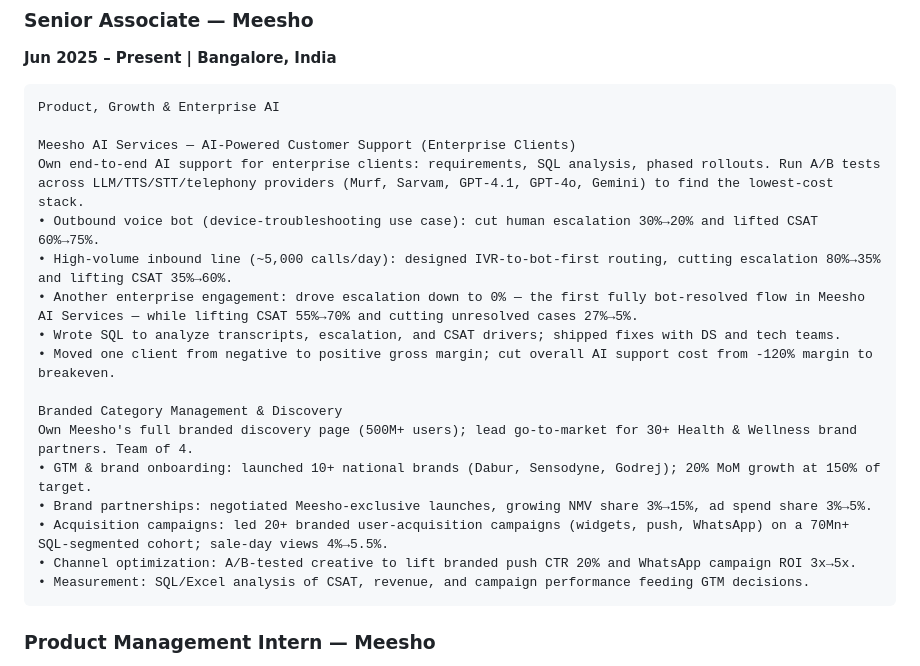
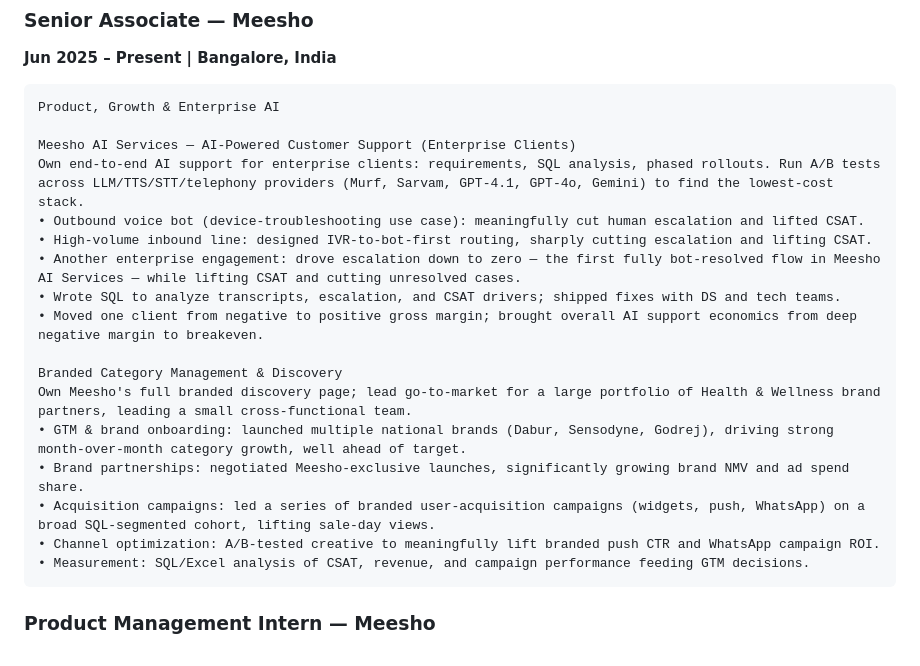
Before and after one commit to aman21376/resume_automation, a Markdown page: linkedin_profile_update.md, the part around the change. Drawn GitHub-style.

Commit message:
Strip direct numbers from current-role LinkedIn description

````diff
--- a/linkedin_profile_update.md
+++ b/linkedin_profile_update.md
@@ -43,18 +43,18 @@ Product, Growth & Enterprise AI
 
 Meesho AI Services — AI-Powered Customer Support (Enterprise Clients)
 Own end-to-end AI support for enterprise clients: requirements, SQL analysis, phased rollouts. Run A/B tests across LLM/TTS/STT/telephony providers (Murf, Sarvam, GPT-4.1, GPT-4o, Gemini) to find the lowest-cost stack.
-• Outbound voice bot (device-troubleshooting use case): cut human escalation 30%→20% and lifted CSAT 60%→75%.
-• High-volume inbound line (~5,000 calls/day): designed IVR-to-bot-first routing, cutting escalation 80%→35% and lifting CSAT 35%→60%.
-• Another enterprise engagement: drove escalation down to 0% — the first fully bot-resolved flow in Meesho AI Services — while lifting CSAT 55%→70% and cutting unresolved cases 27%→5%.
+• Outbound voice bot (device-troubleshooting use case): meaningfully cut human escalation and lifted CSAT.
+• High-volume inbound line: designed IVR-to-bot-first routing, sharply cutting escalation and lifting CSAT.
+• Another enterprise engagement: drove escalation down to zero — the first fully bot-resolved flow in Meesho AI Services — while lifting CSAT and cutting unresolved cases.
 • Wrote SQL to analyze transcripts, escalation, and CSAT drivers; shipped fixes with DS and tech teams.
-• Moved one client from negative to positive gross margin; cut overall AI support cost from -120% margin to breakeven.
+• Moved one client from negative to positive gross margin; brought overall AI support economics from deep negative margin to breakeven.
 
 Branded Category Management & Discovery
-Own Meesho's full branded discovery page (500M+ users); lead go-to-market for 30+ Health & Wellness brand partners. Team of 4.
-• GTM & brand onboarding: launched 10+ national brands (Dabur, Sensodyne, Godrej); 20% MoM growth at 150% of target.
-• Brand partnerships: negotiated Meesho-exclusive launches, growing NMV share 3%→15%, ad spend share 3%→5%.
-• Acquisition campaigns: led 20+ branded user-acquisition campaigns (widgets, push, WhatsApp) on a 70Mn+ SQL-segmented cohort; sale-day views 4%→5.5%.
-• Channel optimization: A/B-tested creative to lift branded push CTR 20% and WhatsApp campaign ROI 3x→5x.
+Own Meesho's full branded discovery page; lead go-to-market for a large portfolio of Health & Wellness brand partners, leading a small cross-functional team.
+• GTM & brand onboarding: launched multiple national brands (Dabur, Sensodyne, Godrej), driving strong month-over-month category growth, well ahead of target.
+• Brand partnerships: negotiated Meesho-exclusive launches, significantly growing brand NMV and ad spend share.
+• Acquisition campaigns: led a series of branded user-acquisition campaigns (widgets, push, WhatsApp) on a broad SQL-segmented cohort, lifting sale-day views.
+• Channel optimization: A/B-tested creative to meaningfully lift branded push CTR and WhatsApp campaign ROI.
 • Measurement: SQL/Excel analysis of CSAT, revenue, and campaign performance feeding GTM decisions.
 ```
 
````
